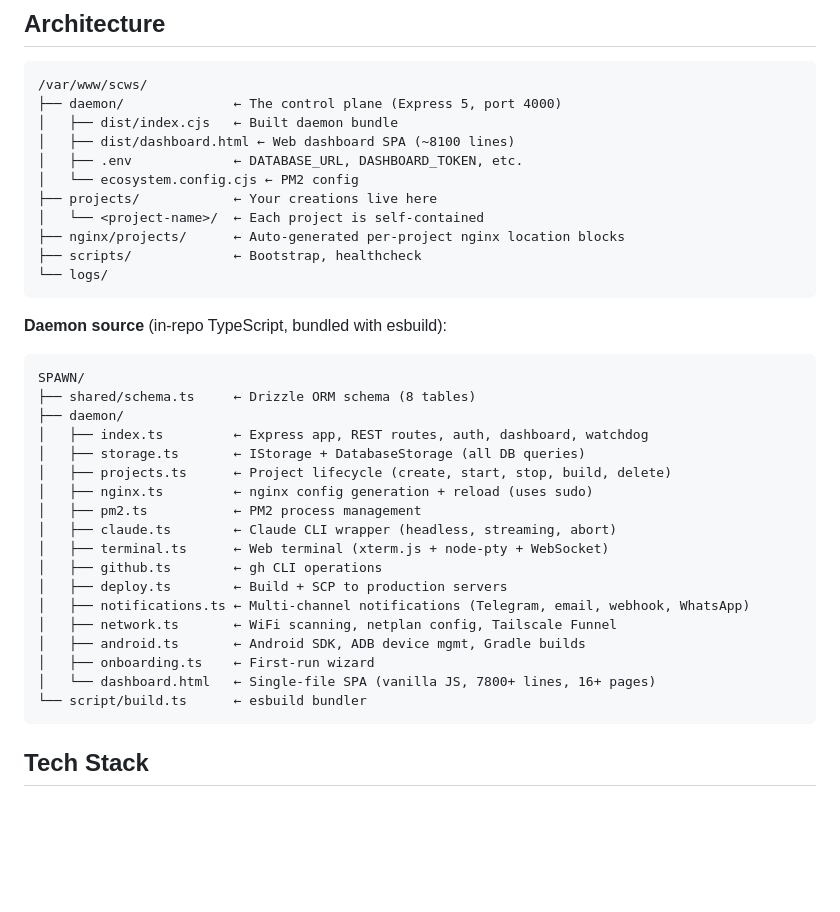
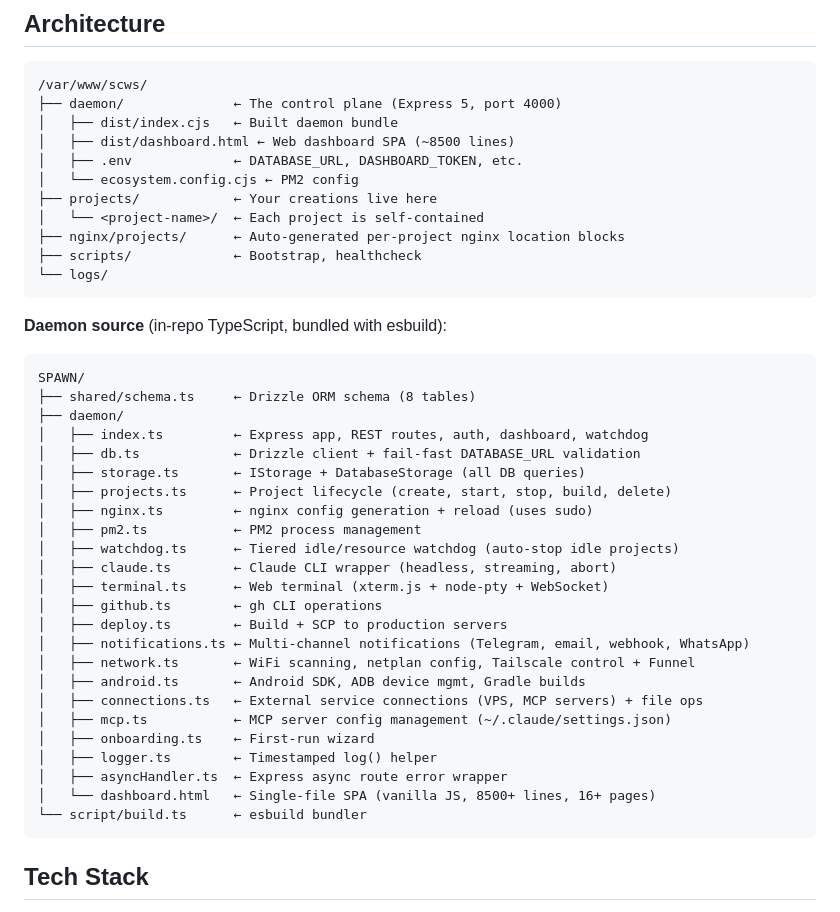
Before and after one commit to passonprobate-ship-it/SCWS, a Markdown page: CLAUDE.md, the part around the change. Drawn GitHub-style; blank space fills up the shorter version.

Commit message:
docs(spawn): sync core docs with current daemon state
- CLAUDE.md: add missing daemon modules (db, watchdog, connections, mcp,
  logger, asyncHandler) to the source tree; note Tailscale control in
  network.ts; correct dashboard SPA line count (~8500)
- README.md: fix auto-update interval (hourly, not every 5 min); add
  Android + Network dashboard pages; note Tailscale panel on Connections

Co-Authored-By: Claude Opus 4.8 (1M context) <noreply@anthropic.com>

````diff
--- a/CLAUDE.md
+++ b/CLAUDE.md
@@ -39,7 +39,7 @@ You don't suggest code for the user to copy-paste. You write it to disk, build i
 /var/www/scws/
 ├── daemon/              ← The control plane (Express 5, port 4000)
 │   ├── dist/index.cjs   ← Built daemon bundle
-│   ├── dist/dashboard.html ← Web dashboard SPA (~8100 lines)
+│   ├── dist/dashboard.html ← Web dashboard SPA (~8500 lines)
 │   ├── .env             ← DATABASE_URL, DASHBOARD_TOKEN, etc.
 │   └── ecosystem.config.cjs ← PM2 config
 ├── projects/            ← Your creations live here
@@ -55,19 +55,25 @@ SPAWN/
 ├── shared/schema.ts     ← Drizzle ORM schema (8 tables)
 ├── daemon/
 │   ├── index.ts         ← Express app, REST routes, auth, dashboard, watchdog
+│   ├── db.ts            ← Drizzle client + fail-fast DATABASE_URL validation
 │   ├── storage.ts       ← IStorage + DatabaseStorage (all DB queries)
 │   ├── projects.ts      ← Project lifecycle (create, start, stop, build, delete)
 │   ├── nginx.ts         ← nginx config generation + reload (uses sudo)
 │   ├── pm2.ts           ← PM2 process management
+│   ├── watchdog.ts      ← Tiered idle/resource watchdog (auto-stop idle projects)
 │   ├── claude.ts        ← Claude CLI wrapper (headless, streaming, abort)
 │   ├── terminal.ts      ← Web terminal (xterm.js + node-pty + WebSocket)
 │   ├── github.ts        ← gh CLI operations
 │   ├── deploy.ts        ← Build + SCP to production servers
 │   ├── notifications.ts ← Multi-channel notifications (Telegram, email, webhook, WhatsApp)
-│   ├── network.ts       ← WiFi scanning, netplan config, Tailscale Funnel
+│   ├── network.ts       ← WiFi scanning, netplan config, Tailscale control + Funnel
 │   ├── android.ts       ← Android SDK, ADB device mgmt, Gradle builds
+│   ├── connections.ts   ← External service connections (VPS, MCP servers) + file ops
+│   ├── mcp.ts           ← MCP server config management (~/.claude/settings.json)
 │   ├── onboarding.ts    ← First-run wizard
-│   └── dashboard.html   ← Single-file SPA (vanilla JS, 7800+ lines, 16+ pages)
+│   ├── logger.ts        ← Timestamped log() helper
+│   ├── asyncHandler.ts  ← Express async route error wrapper
+│   └── dashboard.html   ← Single-file SPA (vanilla JS, 8500+ lines, 16+ pages)
 └── script/build.ts      ← esbuild bundler
 ```
 
````
Also changed, not shown: README.md (+4 -2 lines).
